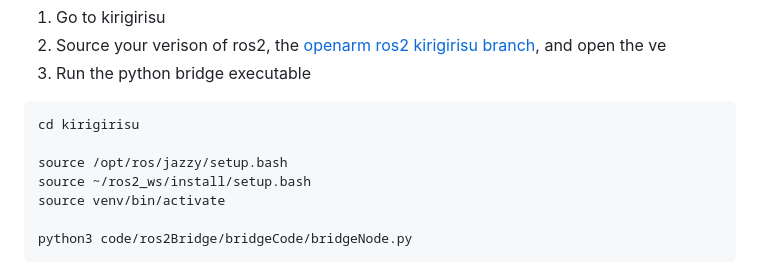
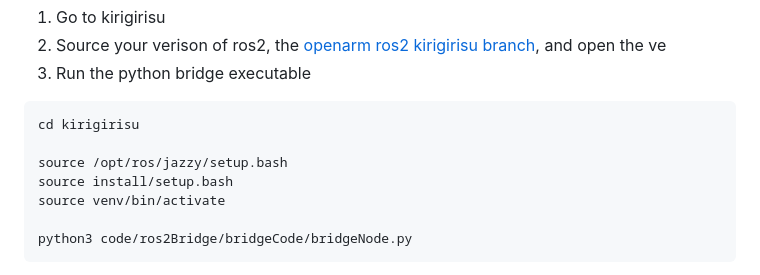
Before and after one commit to reazon-research/kirigirisu, a Markdown page: README.md, the part around the change. Rendered like a GitHub page.

Commit message:
fixed a bash cmd

```diff
--- a/README.md
+++ b/README.md
@@ -113,7 +113,7 @@ In one terminal window:
 cd kirigirisu
 
 source /opt/ros/jazzy/setup.bash
-source ~/ros2_ws/install/setup.bash
+source install/setup.bash
 source venv/bin/activate
 
 python3 code/ros2Bridge/bridgeCode/bridgeNode.py
```
